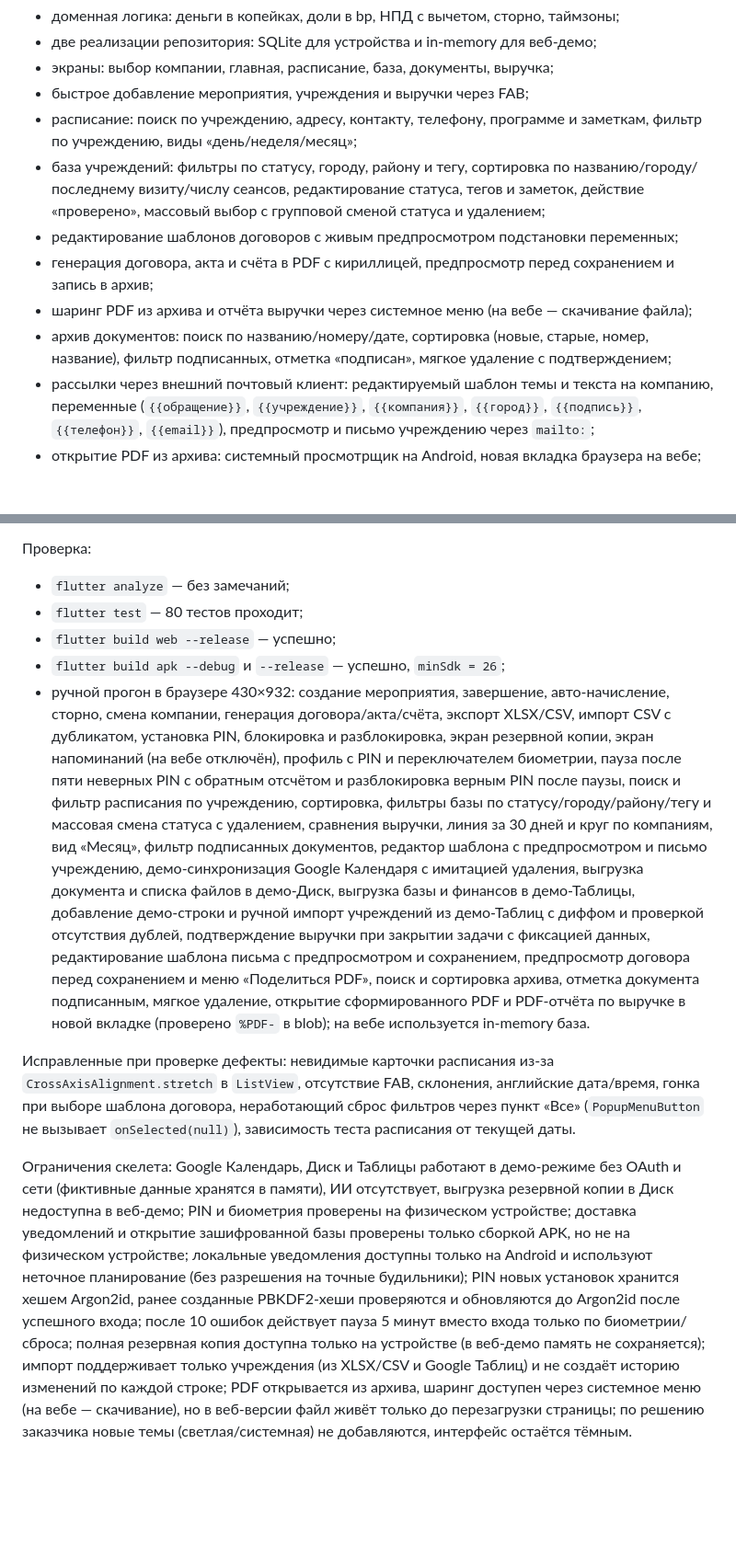
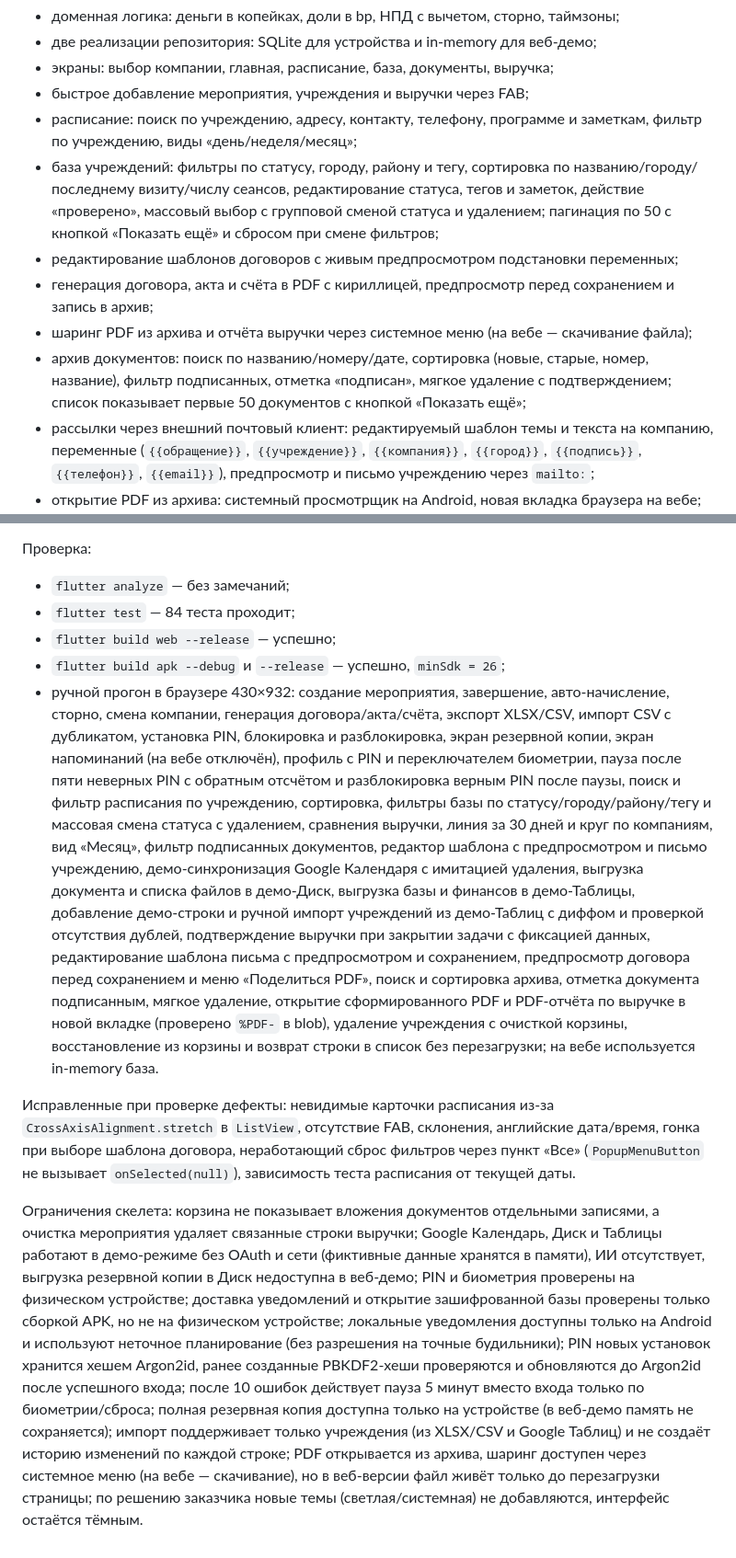
Before and after one commit to planetarijsozvezdie-stack/PlayGround, a Markdown page: docs/tz-planetarium-v1.1.md, 2 parts joined by grey strips. Shown at 92% size. Rendered like a GitHub page; blank space fills up the shorter version.

```diff
--- a/docs/tz-planetarium-v1.1.md
+++ b/docs/tz-planetarium-v1.1.md
@@ -739,11 +739,11 @@ API-ключи и токены **не** хранятся в `app_settings` —
 - экраны: выбор компании, главная, расписание, база, документы, выручка;
 - быстрое добавление мероприятия, учреждения и выручки через FAB;
 - расписание: поиск по учреждению, адресу, контакту, телефону, программе и заметкам, фильтр по учреждению, виды «день/неделя/месяц»;
-- база учреждений: фильтры по статусу, городу, району и тегу, сортировка по названию/городу/последнему визиту/числу сеансов, редактирование статуса, тегов и заметок, действие «проверено», массовый выбор с групповой сменой статуса и удалением;
+- база учреждений: фильтры по статусу, городу, району и тегу, сортировка по названию/городу/последнему визиту/числу сеансов, редактирование статуса, тегов и заметок, действие «проверено», массовый выбор с групповой сменой статуса и удалением; пагинация по 50 с кнопкой «Показать ещё» и сбросом при смене фильтров;
 - редактирование шаблонов договоров с живым предпросмотром подстановки переменных;
 - генерация договора, акта и счёта в PDF с кириллицей, предпросмотр перед сохранением и запись в архив;
 - шаринг PDF из архива и отчёта выручки через системное меню (на вебе — скачивание файла);
-- архив документов: поиск по названию/номеру/дате, сортировка (новые, старые, номер, название), фильтр подписанных, отметка «подписан», мягкое удаление с подтверждением;
+- архив документов: поиск по названию/номеру/дате, сортировка (новые, старые, номер, название), фильтр подписанных, отметка «подписан», мягкое удаление с подтверждением; список показывает первые 50 документов с кнопкой «Показать ещё»;
 - рассылки через внешний почтовый клиент: редактируемый шаблон темы и текста на компанию, переменные (`{{обращение}}`, `{{учреждение}}`, `{{компания}}`, `{{город}}`, `{{подпись}}`, `{{телефон}}`, `{{email}}`), предпросмотр и письмо учреждению через `mailto:`;
 - открытие PDF из архива: системный просмотрщик на Android, новая вкладка браузера на вебе;
 - Google Календарь в демо-режиме: включение синхронизации, экспорт мероприятий, обновление при редактировании, удаление из календаря при отмене события, удаление локального мероприятия после удаления в Google, кнопка «Синхронизировать», имитация удаления;
@@ -764,11 +765,11 @@ API-ключи и токены **не** хранятся в `app_settings` —
 Проверка:
 
 - `flutter analyze` — без замечаний;
-- `flutter test` — 80 тестов проходит;
+- `flutter test` — 84 теста проходит;
 - `flutter build web --release` — успешно;
 - `flutter build apk --debug` и `--release` — успешно, `minSdk = 26`;
-- ручной прогон в браузере 430×932: создание мероприятия, завершение, авто-начисление, сторно, смена компании, генерация договора/акта/счёта, экспорт XLSX/CSV, импорт CSV с дубликатом, установка PIN, блокировка и разблокировка, экран резервной копии, экран напоминаний (на вебе отключён), профиль с PIN и переключателем биометрии, пауза после пяти неверных PIN с обратным отсчётом и разблокировка верным PIN после паузы, поиск и фильтр расписания по учреждению, сортировка, фильтры базы по статусу/городу/району/тегу и массовая смена статуса с удалением, сравнения выручки, линия за 30 дней и круг по компаниям, вид «Месяц», фильтр подписанных документов, редактор шаблона с предпросмотром и письмо учреждению, демо-синхронизация Google Календаря с имитацией удаления, выгрузка документа и списка файлов в демо-Диск, выгрузка базы и финансов в демо-Таблицы, добавление демо-строки и ручной импорт учреждений из демо-Таблиц с диффом и проверкой отсутствия дублей, подтверждение выручки при закрытии задачи с фиксацией данных, редактирование шаблона письма с предпросмотром и сохранением, предпросмотр договора перед сохранением и меню «Поделиться PDF», поиск и сортировка архива, отметка документа подписанным, мягкое удаление, открытие сформированного PDF и PDF-отчёта по выручке в новой вкладке (проверено `%PDF-` в blob); на вебе используется in-memory база.
+- ручной прогон в браузере 430×932: создание мероприятия, завершение, авто-начисление, сторно, смена компании, генерация договора/акта/счёта, экспорт XLSX/CSV, импорт CSV с дубликатом, установка PIN, блокировка и разблокировка, экран резервной копии, экран напоминаний (на вебе отключён), профиль с PIN и переключателем биометрии, пауза после пяти неверных PIN с обратным отсчётом и разблокировка верным PIN после паузы, поиск и фильтр расписания по учреждению, сортировка, фильтры базы по статусу/городу/району/тегу и массовая смена статуса с удалением, сравнения выручки, линия за 30 дней и круг по компаниям, вид «Месяц», фильтр подписанных документов, редактор шаблона с предпросмотром и письмо учреждению, демо-синхронизация Google Календаря с имитацией удаления, выгрузка документа и списка файлов в демо-Диск, выгрузка базы и финансов в демо-Таблицы, добавление демо-строки и ручной импорт учреждений из демо-Таблиц с диффом и проверкой отсутствия дублей, подтверждение выручки при закрытии задачи с фиксацией данных, редактирование шаблона письма с предпросмотром и сохранением, предпросмотр договора перед сохранением и меню «Поделиться PDF», поиск и сортировка архива, отметка документа подписанным, мягкое удаление, открытие сформированного PDF и PDF-отчёта по выручке в новой вкладке (проверено `%PDF-` в blob), удаление учреждения с очисткой корзины, восстановление из корзины и возврат строки в список без перезагрузки; на вебе используется in-memory база.
 
 Исправленные при проверке дефекты: невидимые карточки расписания из-за `CrossAxisAlignment.stretch` в `ListView`, отсутствие FAB, склонения, английские дата/время, гонка при выборе шаблона договора, неработающий сброс фильтров через пункт «Все» (`PopupMenuButton` не вызывает `onSelected(null)`), зависимость теста расписания от текущей даты.
 
-Ограничения скелета: Google Календарь, Диск и Таблицы работают в демо-режиме без OAuth и сети (фиктивные данные хранятся в памяти), ИИ отсутствует, выгрузка резервной копии в Диск недоступна в веб-демо; PIN и биометрия проверены на физическом устройстве; доставка уведомлений и открытие зашифрованной базы проверены только сборкой APK, но не на физическом устройстве; локальные уведомления доступны только на Android и используют неточное планирование (без разрешения на точные будильники); PIN новых установок хранится хешем Argon2id, ранее созданные PBKDF2-хеши проверяются и обновляются до Argon2id после успешного входа; после 10 ошибок действует пауза 5 минут вместо входа только по биометрии/сброса; полная резервная копия доступна только на устройстве (в веб-демо память не сохраняется); импорт поддерживает только учреждения (из XLSX/CSV и Google Таблиц) и не создаёт историю изменений по каждой строке; PDF открывается из архива, шаринг доступен через системное меню (на вебе — скачивание), но в веб-версии файл живёт только до перезагрузки страницы; по решению заказчика новые темы (светлая/системная) не добавляются, интерфейс остаётся тёмным.
+Ограничения скелета: корзина не показывает вложения документов отдельными записями, а очистка мероприятия удаляет связанные строки выручки; Google Календарь, Диск и Таблицы работают в демо-режиме без OAuth и сети (фиктивные данные хранятся в памяти), ИИ отсутствует, выгрузка резервной копии в Диск недоступна в веб-демо; PIN и биометрия проверены на физическом устройстве; доставка уведомлений и открытие зашифрованной базы проверены только сборкой APK, но не на физическом устройстве; локальные уведомления доступны только на Android и используют неточное планирование (без разрешения на точные будильники); PIN новых установок хранится хешем Argon2id, ранее созданные PBKDF2-хеши проверяются и обновляются до Argon2id после успешного входа; после 10 ошибок действует пауза 5 минут вместо входа только по биометрии/сброса; полная резервная копия доступна только на устройстве (в веб-демо память не сохраняется); импорт поддерживает только учреждения (из XLSX/CSV и Google Таблиц) и не создаёт историю изменений по каждой строке; PDF открывается из архива, шаринг доступен через системное меню (на вебе — скачивание), но в веб-версии файл живёт только до перезагрузки страницы; по решению заказчика новые темы (светлая/системная) не добавляются, интерфейс остаётся тёмным.
```
Also changed, not shown: other parts of docs/tz-planetarium-v1.1.md (+4 -3 lines).
